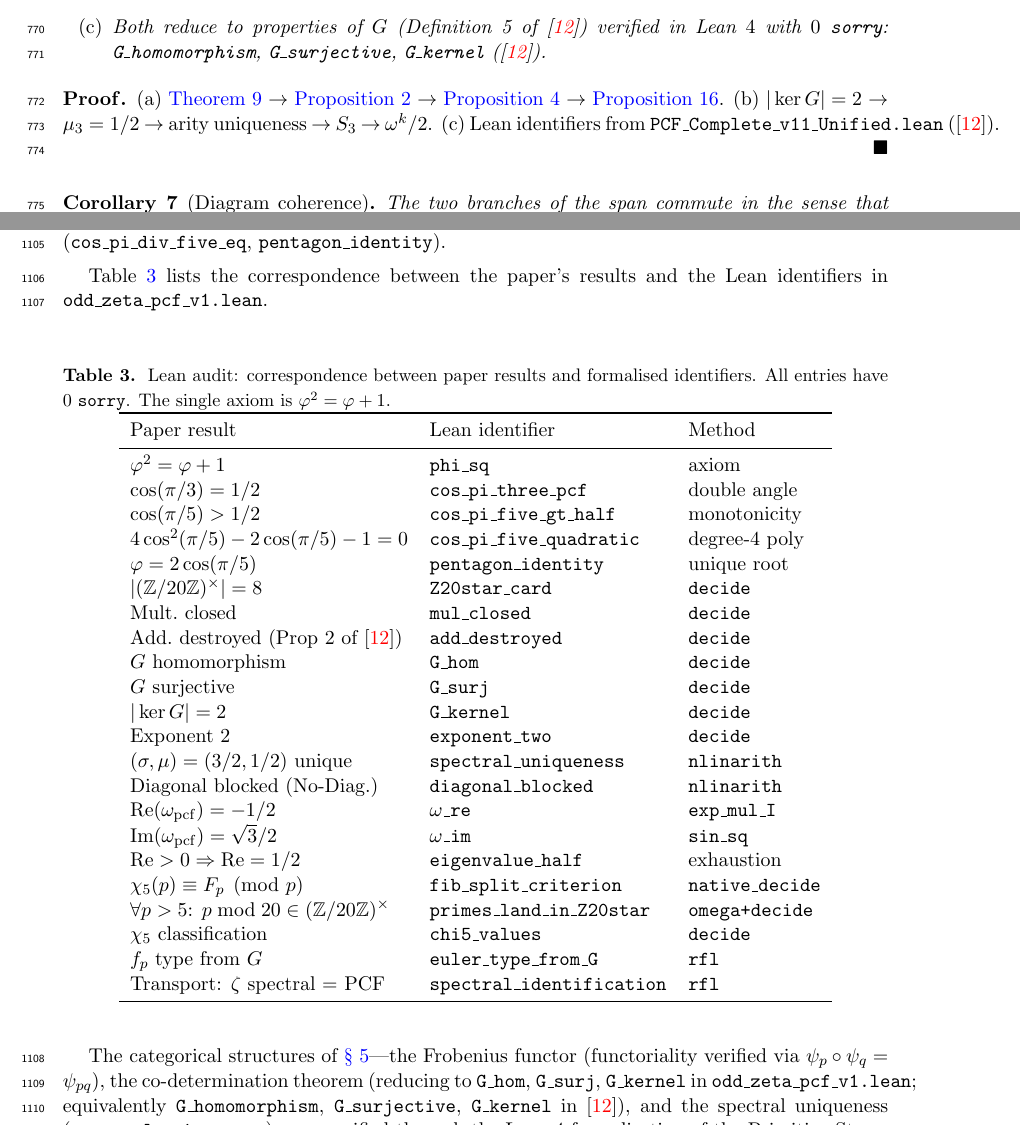
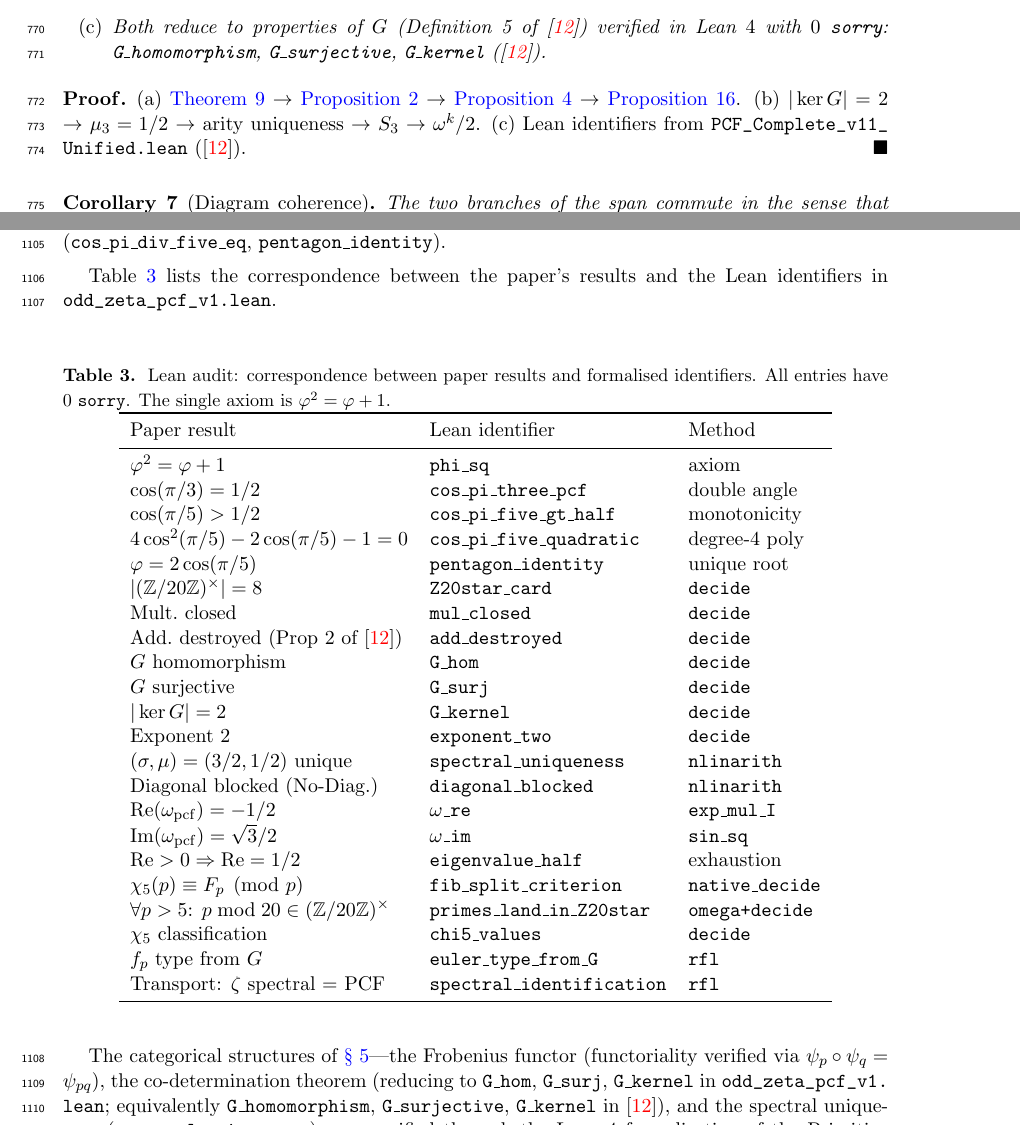
Before and after one commit to omega-pcf/02-odd-zeta, a LaTeX document (main.tex, which reads src/chapters/05-categorical.tex, src/chapters/06-discussion.tex): two parts of pages 24 and 33 of 36, joined at a grey line, cut so that both start at the same text. Compiled offline with pdfLaTeX.

Commit message:
fix(docs): replace rigid texttt with semantic lean macro for filenames
- Transitioned hardcoded `\texttt{...lean}` references to use the semantic `\lean{...}` macro defined in `main.tex`.
- This ensures `\nolinkurl` correctly handles line-breaking for long Lean file strings (such as `PCF_Complete_v11_Unified.lean`) at LaTeX page margins.
- Eliminated overfull `\hbox` warnings protruding into the PDF margins within the categorical and discussion chapters.

```diff
--- a/src/chapters/05-categorical.tex
+++ b/src/chapters/05-categorical.tex
@@ -270,7 +270,7 @@ The two branches are co-determined by $G$:
 (b) $|\ker G|=2$ $\to$ $\mu_3=1/2$ $\to$ arity uniqueness $\to$
 $S_3$ $\to$ $\omega^k/2$.
 (c) Lean identifiers from
-\texttt{PCF\_Complete\_v11\_Unified.lean}~(\cite{V11}).
+\lean{PCF_Complete_v11_Unified.lean}~(\cite{V11}).
 \end{proof}
 
 \begin{corollary}[Diagram coherence]\label{cor:diagram-coherence}
--- a/src/chapters/06-discussion.tex
+++ b/src/chapters/06-discussion.tex
@@ -401,7 +401,7 @@ pentagonal identity $\golden = 2\cos(\pi/5)$
 
 Table~\ref{tab:lean-audit} lists the correspondence between
 the paper's results and the Lean identifiers in
-\texttt{odd\_zeta\_pcf\_v1.lean}.
+\lean{odd_zeta_pcf_v1.lean}.
 
 \begin{table}[ht]
 \centering
@@ -443,7 +443,7 @@ The categorical structures of \cref{sec:categorical-framework}---the
 Frobenius functor (functoriality verified via
 $\psi_p\circ\psi_q=\psi_{pq}$), the co-determination theorem
 (reducing to \texttt{G\_hom}, \texttt{G\_surj},
-\texttt{G\_kernel} in \texttt{odd\_zeta\_pcf\_v1.lean};
+\texttt{G\_kernel} in \lean{odd_zeta_pcf_v1.lean};
 equivalently \texttt{G\_homomorphism}, \texttt{G\_surjective},
 \texttt{G\_kernel} in~\cite{V11}), and the spectral uniqueness
 (\texttt{spectral\_uniqueness})---are
```
Also changed, not shown: src/chapters/06-discussion.tex (2 more changed lines).
